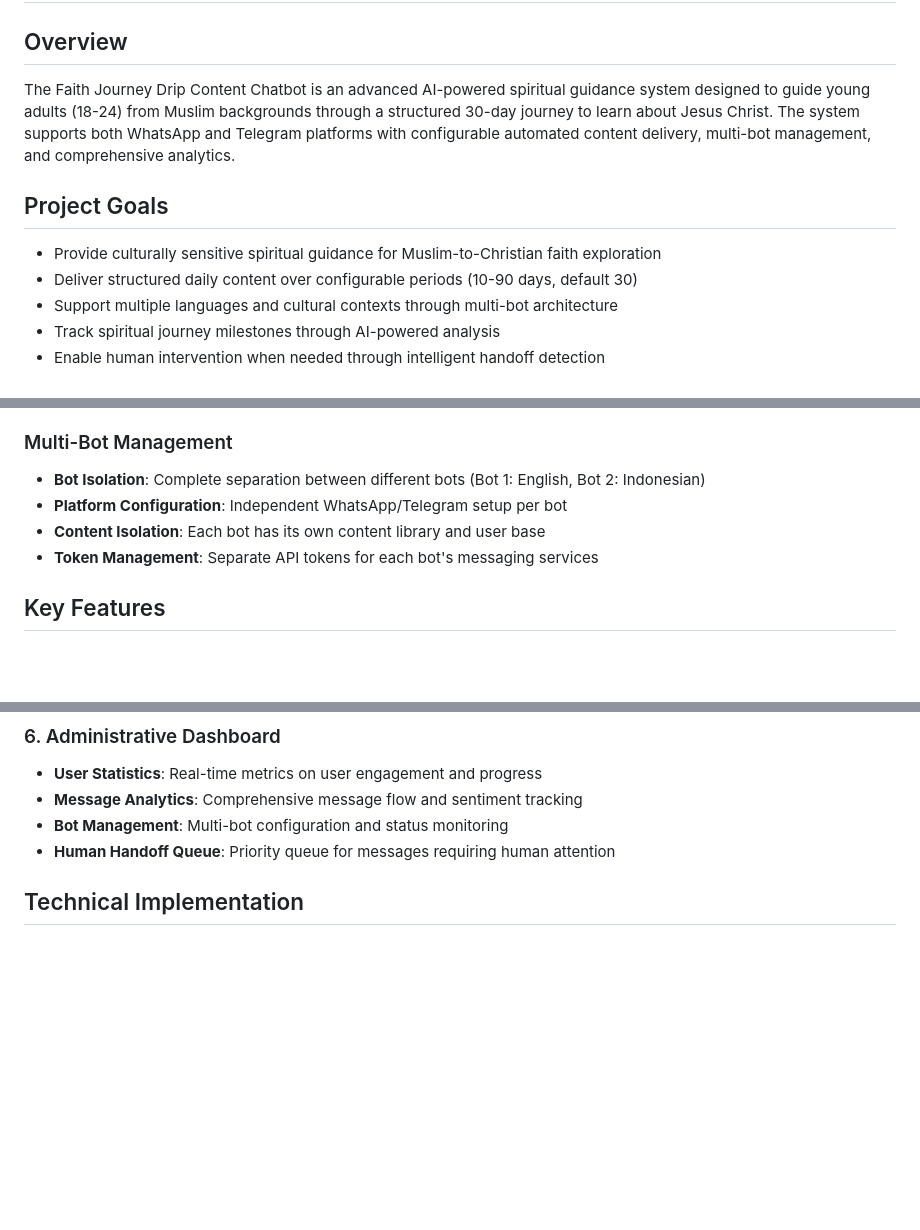
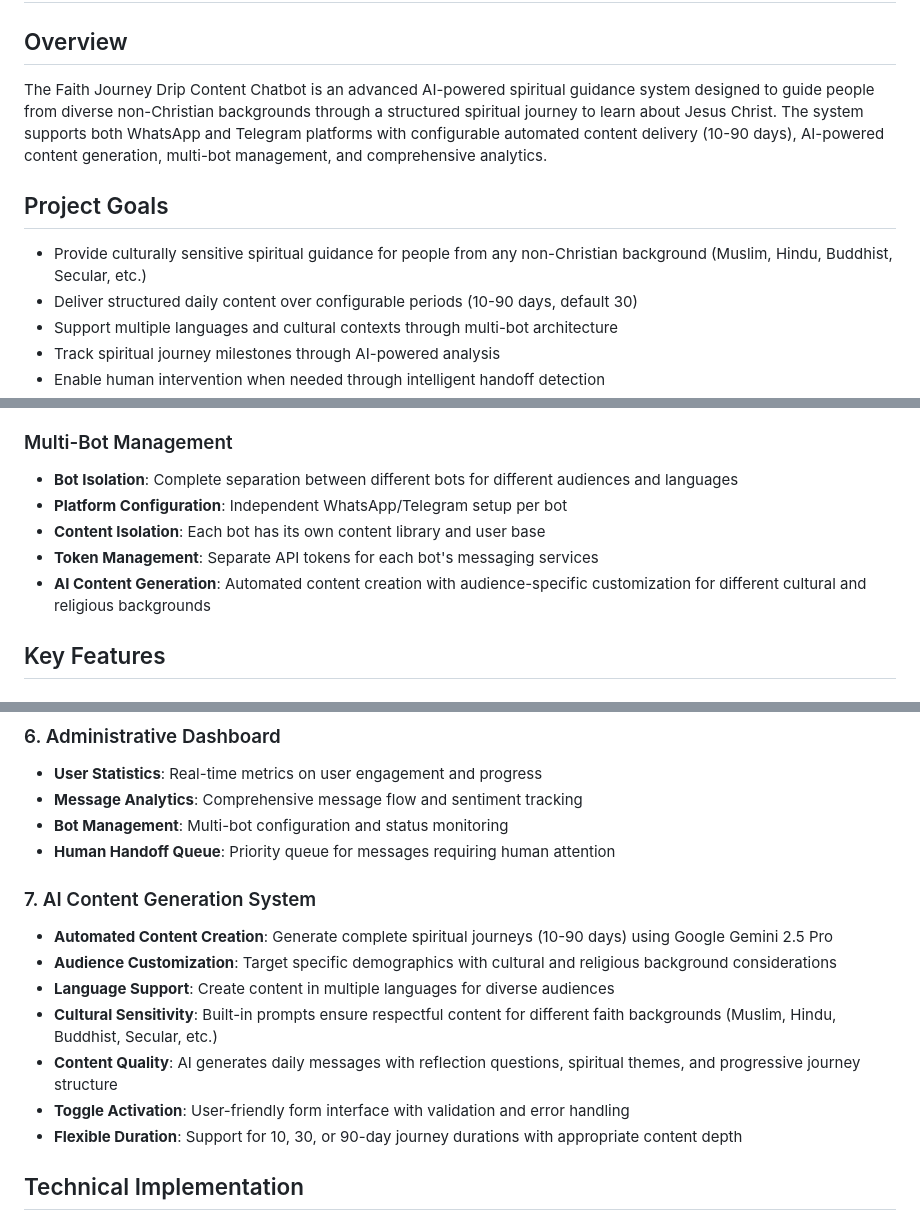
Before and after one commit to cvglobaldev/Daily-Message-Creator-Tool, a Markdown page: PROJECT_DOCUMENTATION.md, 3 parts joined by grey strips. Rendered like a GitHub page; blank space fills up the shorter version.

```diff
--- a/PROJECT_DOCUMENTATION.md
+++ b/PROJECT_DOCUMENTATION.md
@@ -2,11 +2,11 @@
 
 ## Overview
 
-The Faith Journey Drip Content Chatbot is an advanced AI-powered spiritual guidance system designed to guide young adults (18-24) from Muslim backgrounds through a structured 30-day journey to learn about Jesus Christ. The system supports both WhatsApp and Telegram platforms with configurable automated content delivery, multi-bot management, and comprehensive analytics.
+The Faith Journey Drip Content Chatbot is an advanced AI-powered spiritual guidance system designed to guide people from diverse non-Christian backgrounds through a structured spiritual journey to learn about Jesus Christ. The system supports both WhatsApp and Telegram platforms with configurable automated content delivery (10-90 days), AI-powered content generation, multi-bot management, and comprehensive analytics.
 
 ## Project Goals
 
-- Provide culturally sensitive spiritual guidance for Muslim-to-Christian faith exploration
+- Provide culturally sensitive spiritual guidance for people from any non-Christian background (Muslim, Hindu, Buddhist, Secular, etc.)
 - Deliver structured daily content over configurable periods (10-90 days, default 30)
 - Support multiple languages and cultural contexts through multi-bot architecture
 - Track spiritual journey milestones through AI-powered analysis
@@ -31,10 +31,11 @@ The Faith Journey Drip Content Chatbot is an advanced AI-powered spiritual guida
 - **Contextual Responses**: AI uses bot-specific daily content for personalized user interactions
 
 ### Multi-Bot Management
-- **Bot Isolation**: Complete separation between different bots (Bot 1: English, Bot 2: Indonesian)
+- **Bot Isolation**: Complete separation between different bots for different audiences and languages
 - **Platform Configuration**: Independent WhatsApp/Telegram setup per bot
 - **Content Isolation**: Each bot has its own content library and user base
 - **Token Management**: Separate API tokens for each bot's messaging services
+- **AI Content Generation**: Automated content creation with audience-specific customization for different cultural and religious backgrounds
 
 ## Key Features
 
@@ -73,6 +75,15 @@ The Faith Journey Drip Content Chatbot is an advanced AI-powered spiritual guida
 - **Message Analytics**: Comprehensive message flow and sentiment tracking
 - **Bot Management**: Multi-bot configuration and status monitoring
 - **Human Handoff Queue**: Priority queue for messages requiring human attention
+
+### 7. AI Content Generation System
+- **Automated Content Creation**: Generate complete spiritual journeys (10-90 days) using Google Gemini 2.5 Pro
+- **Audience Customization**: Target specific demographics with cultural and religious background considerations
+- **Language Support**: Create content in multiple languages for diverse audiences
+- **Cultural Sensitivity**: Built-in prompts ensure respectful content for different faith backgrounds (Muslim, Hindu, Buddhist, Secular, etc.)
+- **Content Quality**: AI generates daily messages with reflection questions, spiritual themes, and progressive journey structure
+- **Toggle Activation**: User-friendly form interface with validation and error handling
+- **Flexible Duration**: Support for 10, 30, or 90-day journey durations with appropriate content depth
 
 ## Technical Implementation
 
```
Also changed, not shown: other parts of PROJECT_DOCUMENTATION.md (+1 -0 lines), replit.md (+13 -3 lines).
